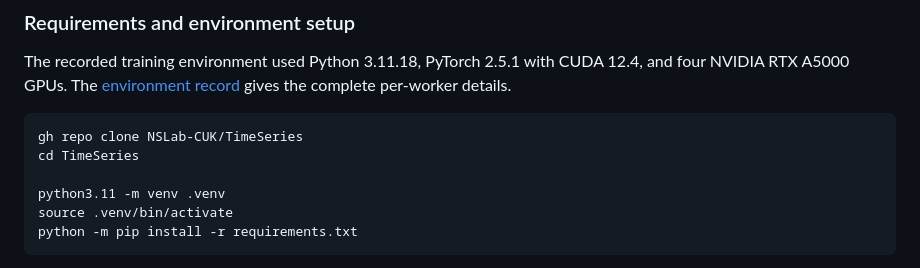
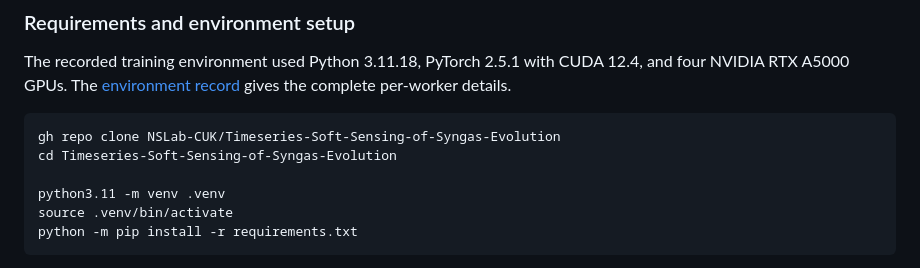
Before and after one commit to NSLab-CUK/TimeSeries, a Markdown page: README.md, the part around one of its changes. Drawn GitHub-style.

````diff
--- a/README.md
+++ b/README.md
@@ -33,8 +51,8 @@ Preparing or replaying the experiment requires authorized access to the raw meas
 The recorded training environment used Python 3.11.18, PyTorch 2.5.1 with CUDA 12.4, and four NVIDIA RTX A5000 GPUs. The [environment record](metadata/environment_training.json) gives the complete per-worker details.
 
 ```bash
-gh repo clone NSLab-CUK/TimeSeries
-cd TimeSeries
+gh repo clone NSLab-CUK/Timeseries-Soft-Sensing-of-Syngas-Evolution
+cd Timeseries-Soft-Sensing-of-Syngas-Evolution
 
 python3.11 -m venv .venv
 source .venv/bin/activate
````
Also changed, not shown: other parts of README.md (+22 -4 lines), docs/gasification-apparatus.png (added), 1 other file.
